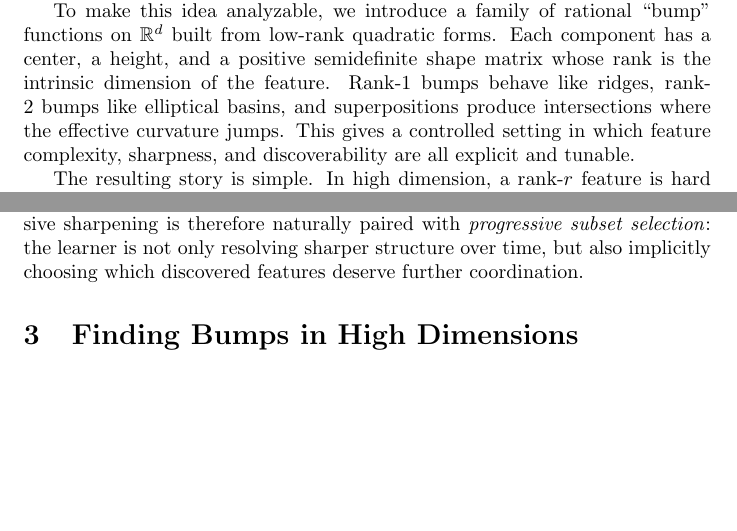
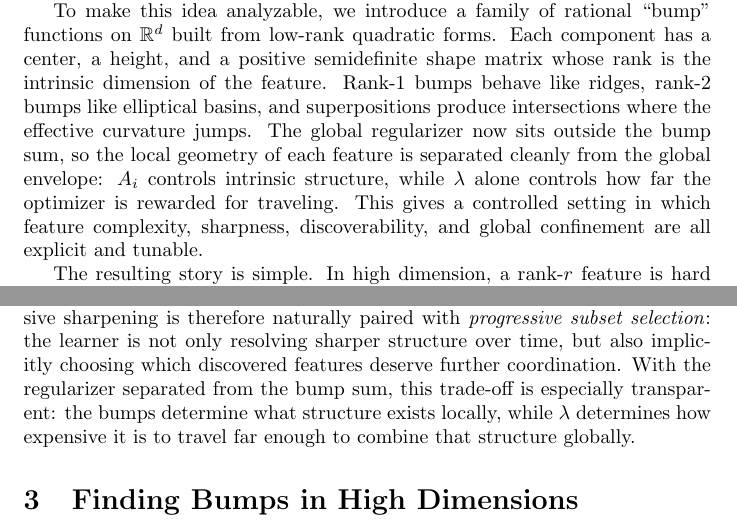
Before and after one commit to deanpfoster/research, a LaTeX document (bumps/bumps.tex): two parts of pages 1 and 9 of 24, joined at a grey line, cut so that both start at the same text, the shorter picture padded with empty space. Compiled offline with pdfLaTeX.

Commit message:
Update bumps framing for separated regularizer

```diff
--- a/bumps/bumps.tex
+++ b/bumps/bumps.tex
@@ -41,8 +41,12 @@ component has a center, a height, and a positive semidefinite shape
 matrix whose rank is the intrinsic dimension of the feature. Rank-1
 bumps behave like ridges, rank-2 bumps like elliptical basins, and
 superpositions produce intersections where the effective curvature jumps.
-This gives a controlled setting in which feature complexity, sharpness,
-and discoverability are all explicit and tunable.
+The global regularizer now sits outside the bump sum, so the local
+geometry of each feature is separated cleanly from the global envelope:
+$A_i$ controls intrinsic structure, while $\lambda$ alone controls how
+far the optimizer is rewarded for traveling. This gives a controlled
+setting in which feature complexity, sharpness, discoverability, and
+global confinement are all explicit and tunable.
 
 The resulting story is simple. In high dimension, a rank-$r$ feature is
 hard to find because the informative region occupies only a tiny volume,
@@ -222,7 +226,10 @@ intersection if one is reachable at all. Progressive sharpening is
 therefore naturally paired with \emph{progressive subset selection}: the
 learner is not only resolving sharper structure over time, but also
 implicitly choosing which discovered features deserve further
-coordination.
+coordination. With the regularizer separated from the bump sum, this
+trade-off is especially transparent: the bumps determine what structure
+exists locally, while $\lambda$ determines how expensive it is to travel
+far enough to combine that structure globally.
 
 \section{Finding Bumps in High Dimensions}
 
```
Also changed, not shown: .workspace/gpt/log.md.
